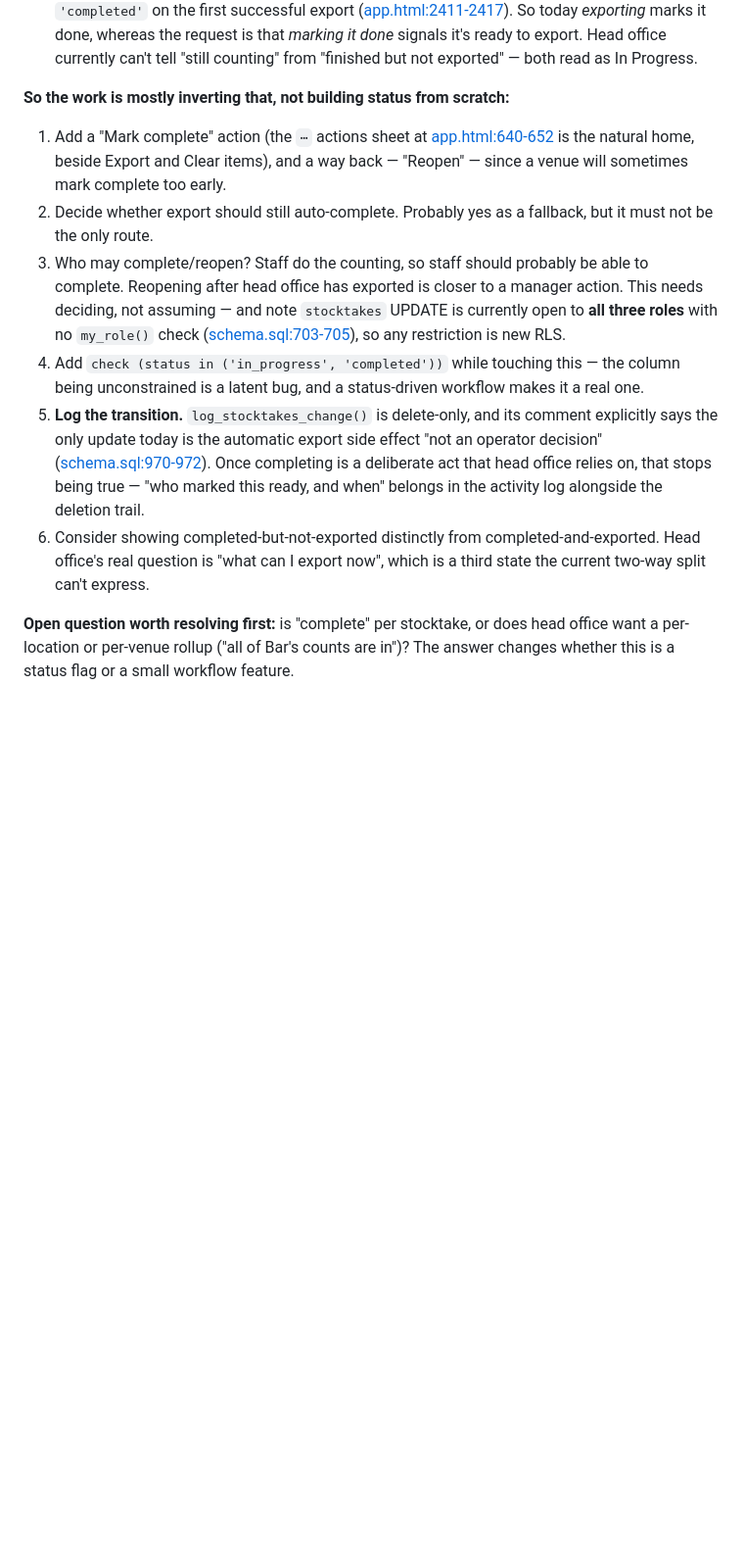
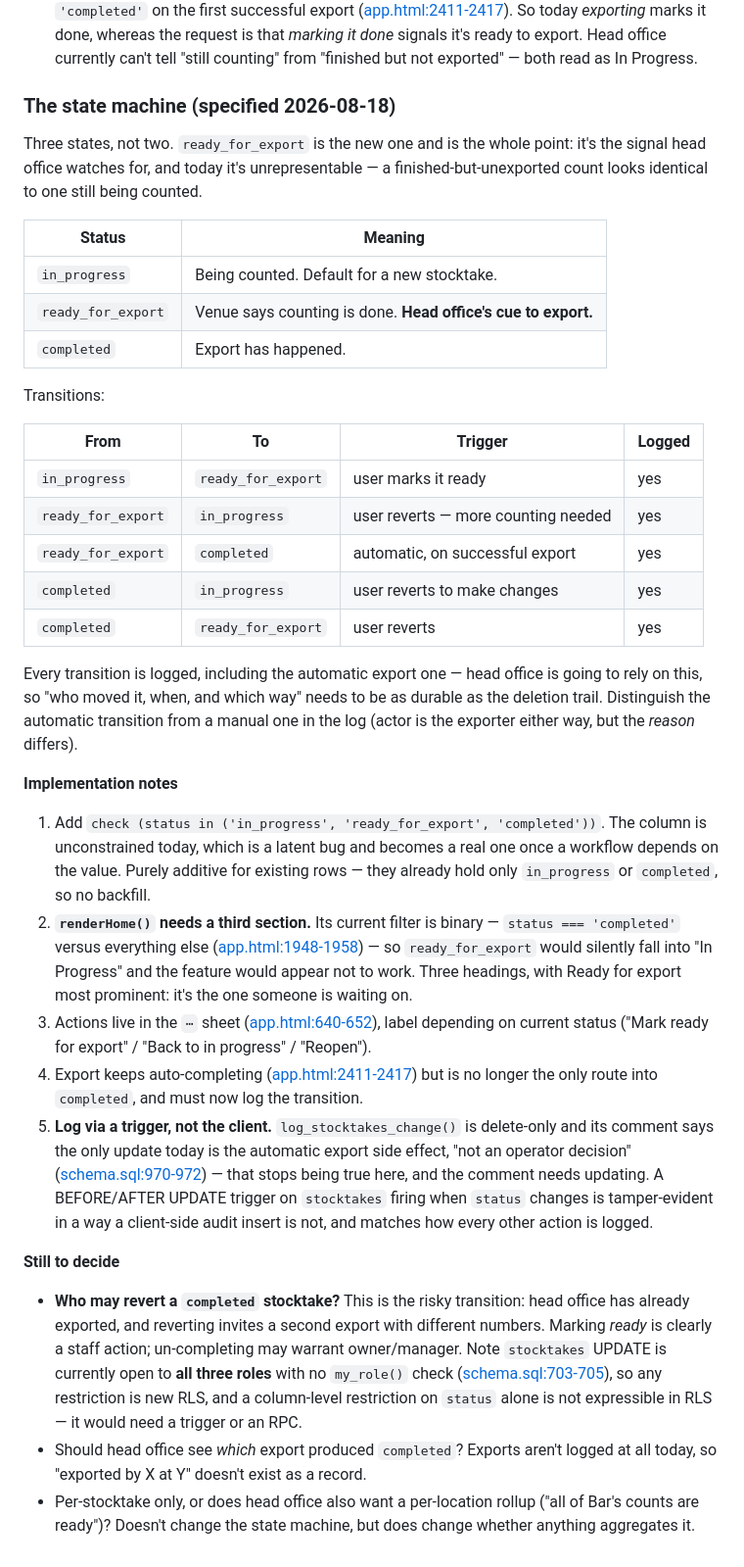
Before and after one commit to jamesadmiraal-alt/desktop-tutorial, a Markdown page: BACKLOG.md, the part around the change. Shown at 98% size. GitHub-like rendering; blank space fills up the shorter version.

Commit message:
Specify the three-state stocktake workflow in the backlog

```diff
--- a/BACKLOG.md
+++ b/BACKLOG.md
@@ -28,32 +28,70 @@ counting is still going on.
   export. Head office currently can't tell "still counting" from "finished but
   not exported" — both read as In Progress.
 
-**So the work is mostly inverting that, not building status from scratch:**
+### The state machine (specified 2026-08-18)
 
-1. Add a "Mark complete" action (the `⋯` actions sheet at
-   [app.html:640-652](app.html#L640-L652) is the natural home, beside Export and
-   Clear items), and a way back — "Reopen" — since a venue will sometimes mark
-   complete too early.
-2. Decide whether export should still auto-complete. Probably yes as a fallback,
-   but it must not be the only route.
-3. Who may complete/reopen? Staff do the counting, so staff should probably be
-   able to complete. Reopening after head office has exported is closer to a
-   manager action. This needs deciding, not assuming — and note `stocktakes`
-   UPDATE is currently open to **all three roles** with no `my_role()` check
-   ([schema.sql:703-705](schema.sql#L703-L705)), so any restriction is new RLS.
-4. Add `check (status in ('in_progress', 'completed'))` while touching this — the
-   column being unconstrained is a latent bug, and a status-driven workflow makes
-   it a real one.
-5. **Log the transition.** `log_stocktakes_change()` is delete-only, and its
-   comment explicitly says the only update today is the automatic export side
-   effect "not an operator decision" ([schema.sql:970-972](schema.sql#L970-L972)).
-   Once completing is a deliberate act that head office relies on, that stops
-   being true — "who marked this ready, and when" belongs in the activity log
-   alongside the deletion trail.
-6. Consider showing completed-but-not-exported distinctly from
-   completed-and-exported. Head office's real question is "what can I export
-   now", which is a third state the current two-way split can't express.
+Three states, not two. `ready_for_export` is the new one and is the whole point:
+it's the signal head office watches for, and today it's unrepresentable — a
+finished-but-unexported count looks identical to one still being counted.
 
-**Open question worth resolving first:** is "complete" per stocktake, or does head
-office want a per-location or per-venue rollup ("all of Bar's counts are in")? The
-answer changes whether this is a status flag or a small workflow feature.
+| Status | Meaning |
+|---|---|
+| `in_progress` | Being counted. Default for a new stocktake. |
+| `ready_for_export` | Venue says counting is done. **Head office's cue to export.** |
+| `completed` | Export has happened. |
+
+Transitions:
+
+| From | To | Trigger | Logged |
+|---|---|---|---|
+| `in_progress` | `ready_for_export` | user marks it ready | yes |
+| `ready_for_export` | `in_progress` | user reverts — more counting needed | yes |
+| `ready_for_export` | `completed` | automatic, on successful export | yes |
+| `completed` | `in_progress` | user reverts to make changes | yes |
+| `completed` | `ready_for_export` | user reverts | yes |
+
+Every transition is logged, including the automatic export one — head office is
+going to rely on this, so "who moved it, when, and which way" needs to be as
+durable as the deletion trail. Distinguish the automatic transition from a manual
+one in the log (actor is the exporter either way, but the *reason* differs).
+
+**Implementation notes**
+
+1. Add `check (status in ('in_progress', 'ready_for_export', 'completed'))`. The
+   column is unconstrained today, which is a latent bug and becomes a real one
+   once a workflow depends on the value. Purely additive for existing rows — they
+   already hold only `in_progress` or `completed`, so no backfill.
+2. **`renderHome()` needs a third section.** Its current filter is binary —
+   `status === 'completed'` versus everything else
+   ([app.html:1948-1958](app.html#L1948-L1958)) — so `ready_for_export` would
+   silently fall into "In Progress" and the feature would appear not to work.
+   Three headings, with Ready for export most prominent: it's the one someone is
+   waiting on.
+3. Actions live in the `⋯` sheet ([app.html:640-652](app.html#L640-L652)),
+   label depending on current status ("Mark ready for export" / "Back to in
+   progress" / "Reopen").
+4. Export keeps auto-completing ([app.html:2411-2417](app.html#L2411-L2417)) but
+   is no longer the only route into `completed`, and must now log the transition.
+5. **Log via a trigger, not the client.** `log_stocktakes_change()` is delete-only
+   and its comment says the only update today is the automatic export side effect,
+   "not an operator decision" ([schema.sql:970-972](schema.sql#L970-L972)) — that
+   stops being true here, and the comment needs updating. A BEFORE/AFTER UPDATE
+   trigger on `stocktakes` firing when `status` changes is tamper-evident in a way
+   a client-side audit insert is not, and matches how every other action is
+   logged.
+
+**Still to decide**
+
+- **Who may revert a `completed` stocktake?** This is the risky transition: head
+  office has already exported, and reverting invites a second export with
+  different numbers. Marking *ready* is clearly a staff action; un-completing may
+  warrant owner/manager. Note `stocktakes` UPDATE is currently open to **all three
+  roles** with no `my_role()` check
+  ([schema.sql:703-705](schema.sql#L703-L705)), so any restriction is new RLS, and
+  a column-level restriction on `status` alone is not expressible in RLS — it
+  would need a trigger or an RPC.
+- Should head office see *which* export produced `completed`? Exports aren't
+  logged at all today, so "exported by X at Y" doesn't exist as a record.
+- Per-stocktake only, or does head office also want a per-location rollup ("all
+  of Bar's counts are ready")? Doesn't change the state machine, but does change
+  whether anything aggregates it.
```
